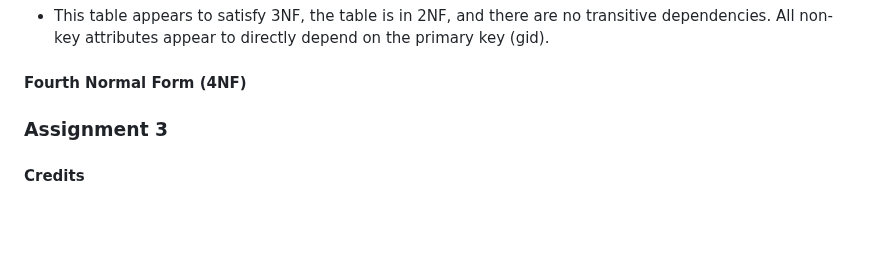
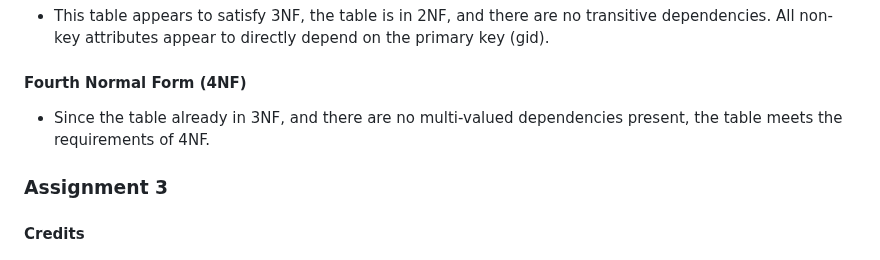
Before and after one commit to cvbate/DatabasesFlooding, a Markdown page: README.md, the part around the change. Drawn GitHub-style; blank space fills up the shorter version.

Commit message:
Update README.md updating the table normalization

```diff
--- a/README.md
+++ b/README.md
@@ -122,6 +122,9 @@ Based on the information on the borehole vector table, it does satisfy the requi
 - This table appears to satisfy 3NF, the table is in 2NF, and there are no transitive dependencies. All non-key attributes appear to directly depend on the primary key (gid).
 
 #### Fourth Normal Form (4NF)
+- Since the table already in 3NF, and there are no multi-valued dependencies present, the table meets the requirements of 4NF.
+
+
 
 
 
```
